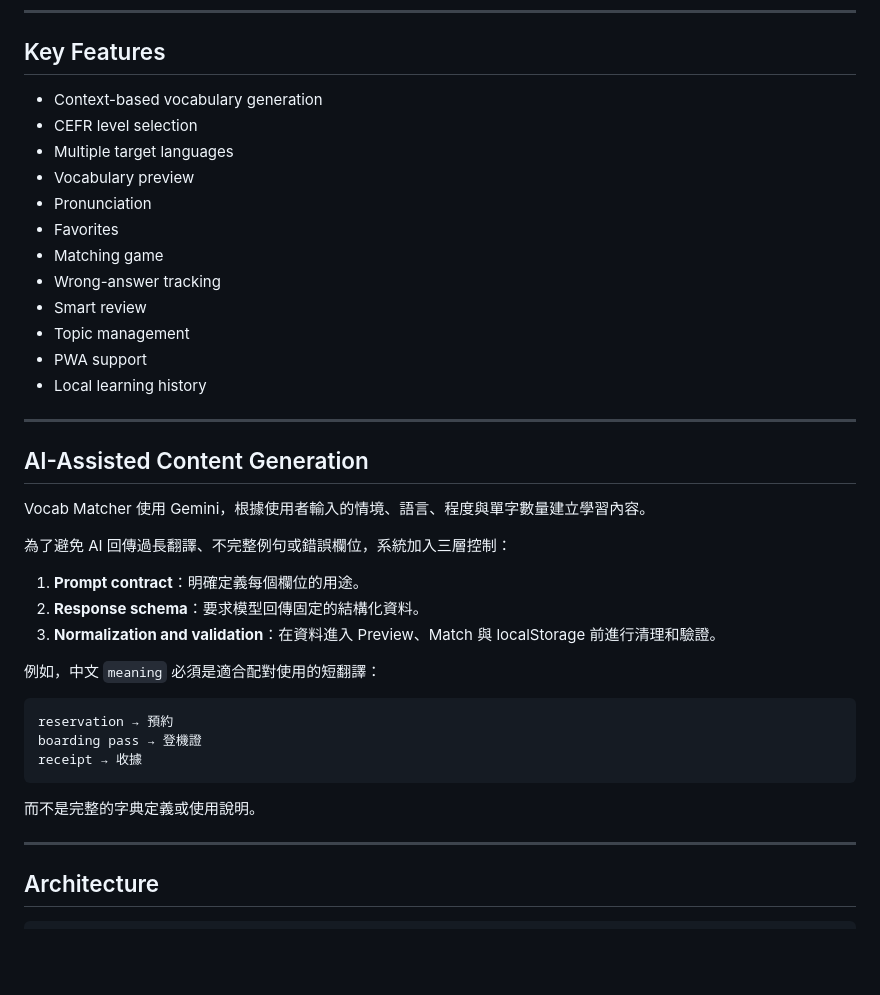
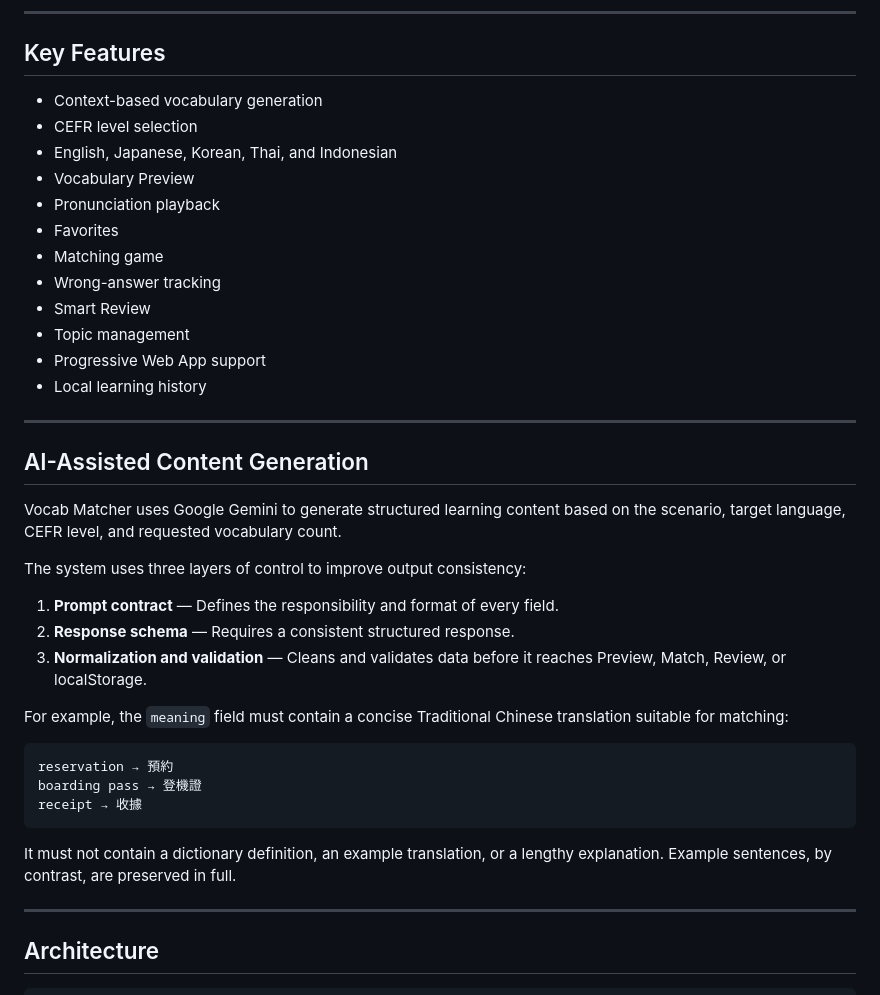
Before and after one commit to chianingho/yoga-vocab, a Markdown page: README.md, the part around one of its changes. Drawn GitHub-style; blank space fills up the shorter version.

````diff
--- a/README.md
+++ b/README.md
@@ -61,32 +65,32 @@ Vocab Matcher 是一款情境式單字學習 Web App。
 
 ## Key Features
 
-* Context-based vocabulary generation
-* CEFR level selection
-* Multiple target languages
-* Vocabulary preview
-* Pronunciation
-* Favorites
-* Matching game
-* Wrong-answer tracking
-* Smart review
-* Topic management
-* PWA support
-* Local learning history
+- Context-based vocabulary generation
+- CEFR level selection
+- English, Japanese, Korean, Thai, and Indonesian
+- Vocabulary Preview
+- Pronunciation playback
+- Favorites
+- Matching game
+- Wrong-answer tracking
+- Smart Review
+- Topic management
+- Progressive Web App support
+- Local learning history
 
 ---
 
 ## AI-Assisted Content Generation
 
-Vocab Matcher 使用 Gemini，根據使用者輸入的情境、語言、程度與單字數量建立學習內容。
+Vocab Matcher uses Google Gemini to generate structured learning content based on the scenario, target language, CEFR level, and requested vocabulary count.
 
-為了避免 AI 回傳過長翻譯、不完整例句或錯誤欄位，系統加入三層控制：
+The system uses three layers of control to improve output consistency:
 
-1. **Prompt contract**：明確定義每個欄位的用途。
-2. **Response schema**：要求模型回傳固定的結構化資料。
-3. **Normalization and validation**：在資料進入 Preview、Match 與 localStorage 前進行清理和驗證。
+1. **Prompt contract** — Defines the responsibility and format of every field.
+2. **Response schema** — Requires a consistent structured response.
+3. **Normalization and validation** — Cleans and validates data before it reaches Preview, Match, Review, or localStorage.
 
-例如，中文 `meaning` 必須是適合配對使用的短翻譯：
+For example, the `meaning` field must contain a concise Traditional Chinese translation suitable for matching:
 
 ```text
 reservation → 預約
@@ -94,7 +98,7 @@ boarding pass → 登機證
 receipt → 收據
 ```
 
-而不是完整的字典定義或使用說明。
+It must not contain a dictionary definition, an example translation, or a lengthy explanation. Example sentences, by contrast, are preserved in full.
 
 ---
 
````
Also changed, not shown: other parts of README.md (+57 -53 lines).
